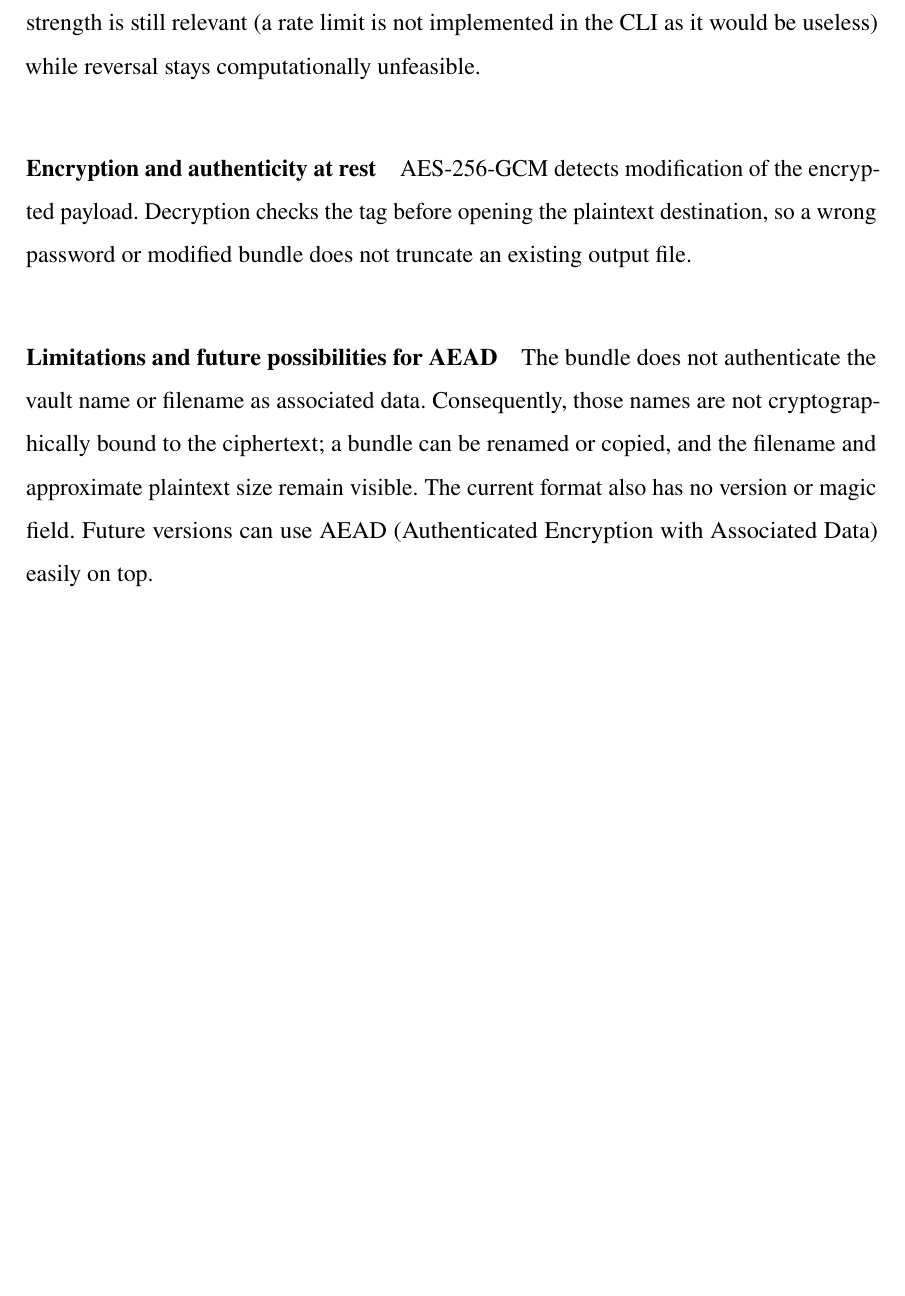
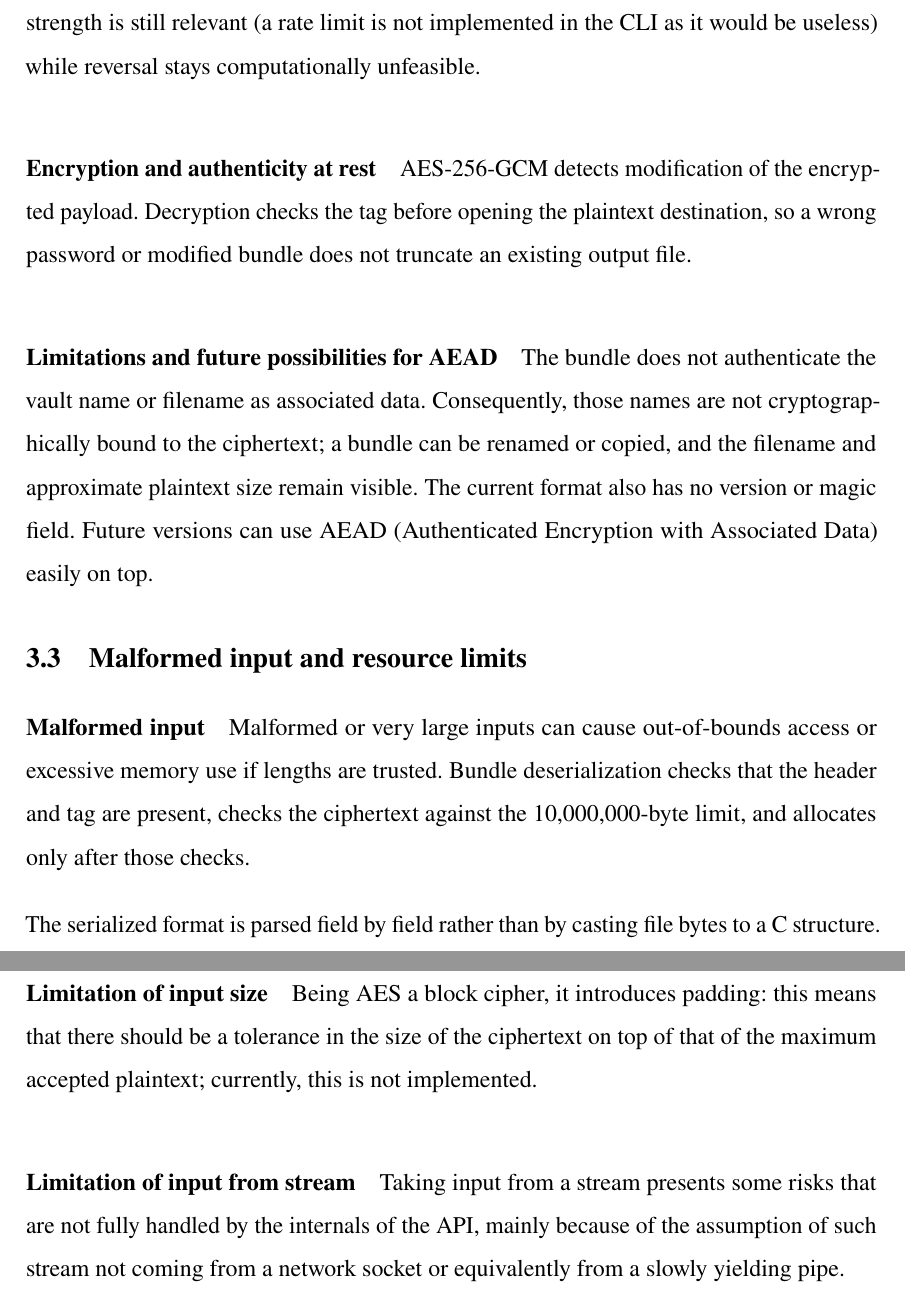
Before and after one commit to FLAK-ZOSO/ics0022, a LaTeX thesis (report/main.tex, which reads report/chapters/second_chapter.tex): part of page 15 of 20 before the commit and two parts of pages 15 and 16 of 21 after it, the two joined at a grey line, cut so that both start at the same text, the shorter picture padded with empty space. Compiled offline with pdfLaTeX.

Commit message:
On input and resource limits

```diff
--- a/report/chapters/second_chapter.tex
+++ b/report/chapters/second_chapter.tex
@@ -57,3 +57,24 @@ those names are not cryptographically bound to the ciphertext; a bundle can
 be renamed or copied, and the filename and approximate plaintext size remain
 visible. The current format also has no version or magic field. Future versions
 can use AEAD (Authenticated Encryption with Associated Data) easily on top.
+
+\section{Malformed input and resource limits}
+
+\paragraph{Malformed input}
+Malformed or very large inputs can cause out-of-bounds access or excessive
+memory use if lengths are trusted. Bundle deserialization checks that the
+header and tag are present, checks the ciphertext against the 10,000,000-byte
+limit, and allocates only after those checks.
+
+The serialized format is parsed field by field rather than by casting file
+bytes to a C structure.
+
+\paragraph{Limitation of input size}
+Being AES a block cipher, it introduces padding: this means that there should
+be a tolerance in the size of the ciphertext on top of that of the maximum accepted
+plaintext; currently, this is not implemented.
+
+\paragraph{Limitation of input from stream}
+Taking input from a stream presents some risks that are not fully handled by
+the internals of the API, mainly because of the assumption of such stream not
+coming from a network socket or equivalently from a slowly yielding pipe.
```
